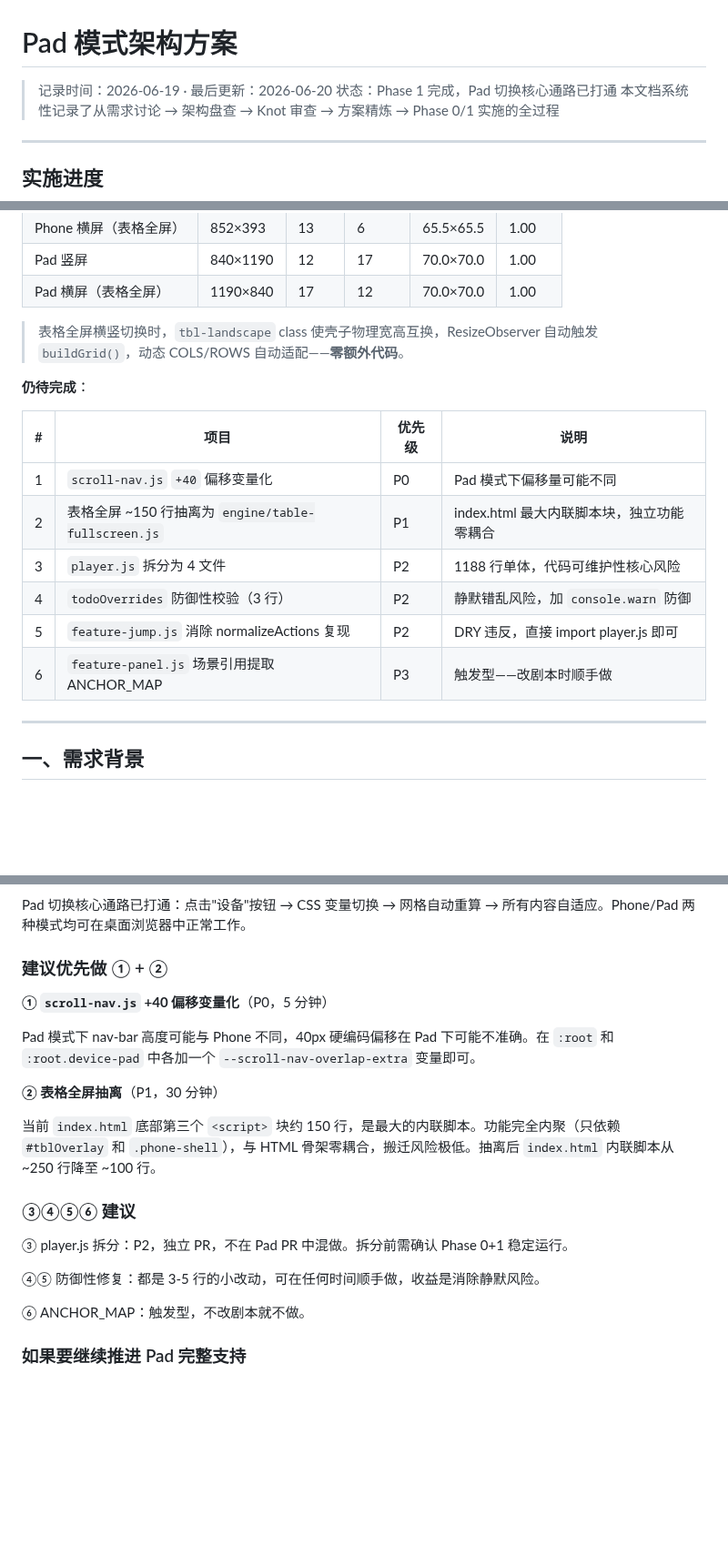
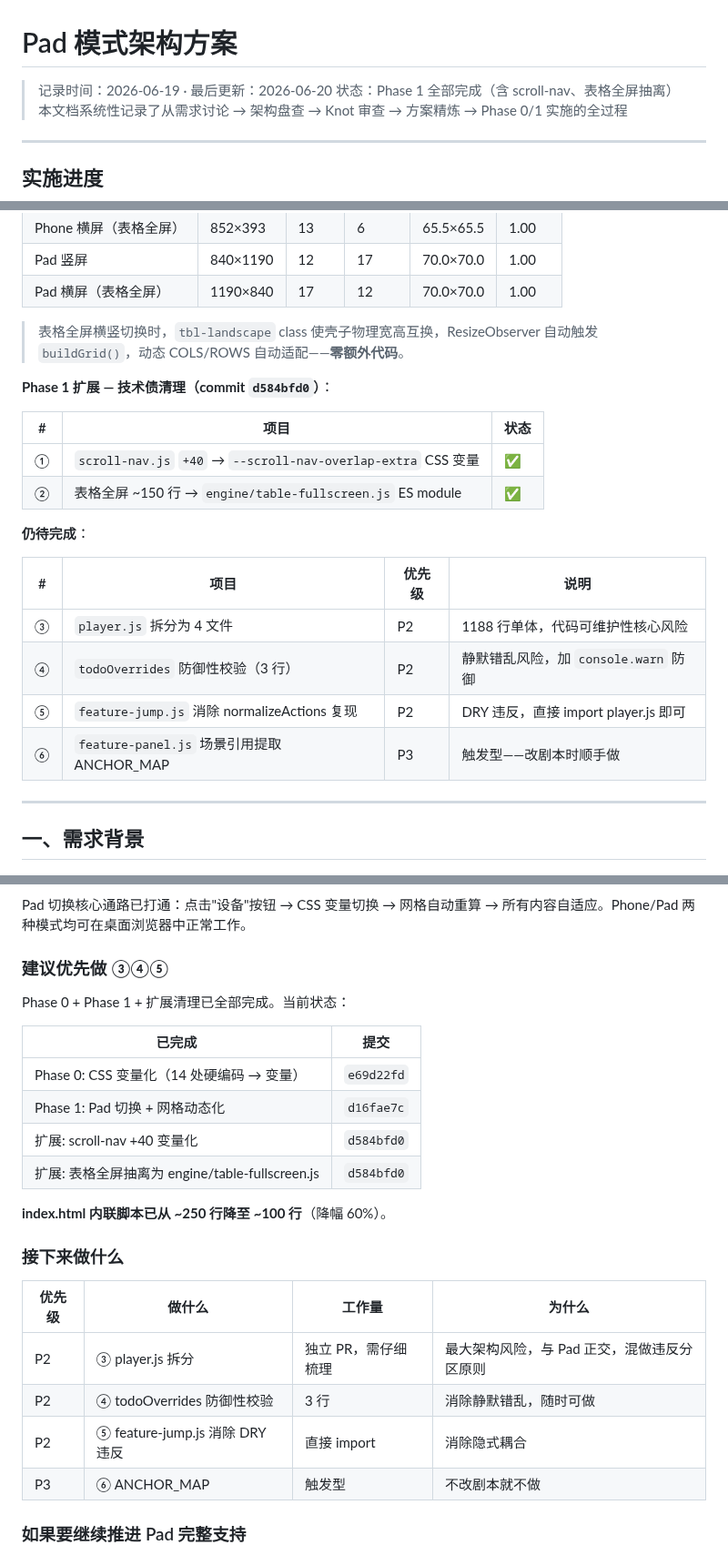
Before and after one commit to dwf89044485/WB-markdown, a Markdown page: docs/pad-mode-architecture.md, 3 parts joined by grey strips. Shown at 91% size. Drawn GitHub-style; blank space fills up the shorter version.

Commit message:
docs(architecture): 记录 scroll-nav +40 和表格全屏抽离完成

```diff
--- a/docs/pad-mode-architecture.md
+++ b/docs/pad-mode-architecture.md
@@ -1,7 +1,7 @@
 # Pad 模式架构方案
 
 > 记录时间：2026-06-19 · 最后更新：2026-06-20
-> 状态：Phase 1 完成，Pad 切换核心通路已打通
+> 状态：Phase 1 全部完成（含 scroll-nav、表格全屏抽离）
 > 本文档系统性记录了从需求讨论 → 架构盘查 → Knot 审查 → 方案精炼 → Phase 0/1 实施的全过程
 
 ---
@@ -59,16 +59,21 @@
 
 > 表格全屏横竖切换时，`tbl-landscape` class 使壳子物理宽高互换，ResizeObserver 自动触发 `buildGrid()`，动态 COLS/ROWS 自动适配——**零额外代码**。
 
+**Phase 1 扩展 — 技术债清理（commit `d584bfd0`）**：
+
+| # | 项目 | 状态 |
+|---|------|------|
+| ① | `scroll-nav.js` `+40` → `--scroll-nav-overlap-extra` CSS 变量 | ✅ |
+| ② | 表格全屏 ~150 行 → `engine/table-fullscreen.js` ES module | ✅ |
+
 **仍待完成**：
 
 | # | 项目 | 优先级 | 说明 |
 |---|------|--------|------|
-| 1 | `scroll-nav.js` `+40` 偏移变量化 | P0 | Pad 模式下偏移量可能不同 |
-| 2 | 表格全屏 ~150 行抽离为 `engine/table-fullscreen.js` | P1 | index.html 最大内联脚本块，独立功能零耦合 |
-| 3 | `player.js` 拆分为 4 文件 | P2 | 1188 行单体，代码可维护性核心风险 |
-| 4 | `todoOverrides` 防御性校验（3 行） | P2 | 静默错乱风险，加 `console.warn` 防御 |
-| 5 | `feature-jump.js` 消除 normalizeActions 复现 | P2 | DRY 违反，直接 import player.js 即可 |
-| 6 | `feature-panel.js` 场景引用提取 ANCHOR_MAP | P3 | 触发型——改剧本时顺手做 |
+| ③ | `player.js` 拆分为 4 文件 | P2 | 1188 行单体，代码可维护性核心风险 |
+| ④ | `todoOverrides` 防御性校验（3 行） | P2 | 静默错乱风险，加 `console.warn` 防御 |
+| ⑤ | `feature-jump.js` 消除 normalizeActions 复现 | P2 | DRY 违反，直接 import player.js 即可 |
+| ⑥ | `feature-panel.js` 场景引用提取 ANCHOR_MAP | P3 | 触发型——改剧本时顺手做 |
 
 ---
 
@@ -534,23 +539,27 @@ DeviceManager 单例虽然更规范，但对于只有 2 种模式的 Demo 来说
 
 Pad 切换核心通路已打通：点击"设备"按钮 → CSS 变量切换 → 网格自动重算 → 所有内容自适应。Phone/Pad 两种模式均可在桌面浏览器中正常工作。
 
-### 建议优先做 ① + ②
+### 建议优先做 ③④⑤
 
-**① `scroll-nav.js` +40 偏移变量化**（P0，5 分钟）
+Phase 0 + Phase 1 + 扩展清理已全部完成。当前状态：
 
-Pad 模式下 nav-bar 高度可能与 Phone 不同，40px 硬编码偏移在 Pad 下可能不准确。在 `:root` 和 `:root.device-pad` 中各加一个 `--scroll-nav-overlap-extra` 变量即可。
+| 已完成 | 提交 |
+|--------|------|
+| Phase 0: CSS 变量化（14 处硬编码 → 变量） | `e69d22fd` |
+| Phase 1: Pad 切换 + 网格动态化 | `d16fae7c` |
+| 扩展: scroll-nav +40 变量化 | `d584bfd0` |
+| 扩展: 表格全屏抽离为 engine/table-fullscreen.js | `d584bfd0` |
 
-**② 表格全屏抽离**（P1，30 分钟）
+**index.html 内联脚本已从 ~250 行降至 ~100 行**（降幅 60%）。
 
-当前 `index.html` 底部第三个 `<script>` 块约 150 行，是最大的内联脚本。功能完全内聚（只依赖 `#tblOverlay` 和 `.phone-shell`），与 HTML 骨架零耦合，搬迁风险极低。抽离后 `index.html` 内联脚本从 ~250 行降至 ~100 行。
+### 接下来做什么
 
-### ③④⑤⑥ 建议
-
-③ player.js 拆分：P2，独立 PR，不在 Pad PR 中混做。拆分前需确认 Phase 0+1 稳定运行。
-
-④⑤ 防御性修复：都是 3-5 行的小改动，可在任何时间顺手做，收益是消除静默风险。
-
-⑥ ANCHOR_MAP：触发型，不改剧本就不做。
+| 优先级 | 做什么 | 工作量 | 为什么 |
+|--------|--------|--------|--------|
+| P2 | ③ player.js 拆分 | 独立 PR，需仔细梳理 | 最大架构风险，与 Pad 正交，混做违反分区原则 |
+| P2 | ④ todoOverrides 防御性校验 | 3 行 | 消除静默错乱，随时可做 |
+| P2 | ⑤ feature-jump.js 消除 DRY 违反 | 直接 import | 消除隐式耦合 |
+| P3 | ⑥ ANCHOR_MAP | 触发型 | 不改剧本就不做 |
 
 ### 如果要继续推进 Pad 完整支持
 
```
Also changed, not shown: other parts of docs/pad-mode-architecture.md (+1 -1 lines).
